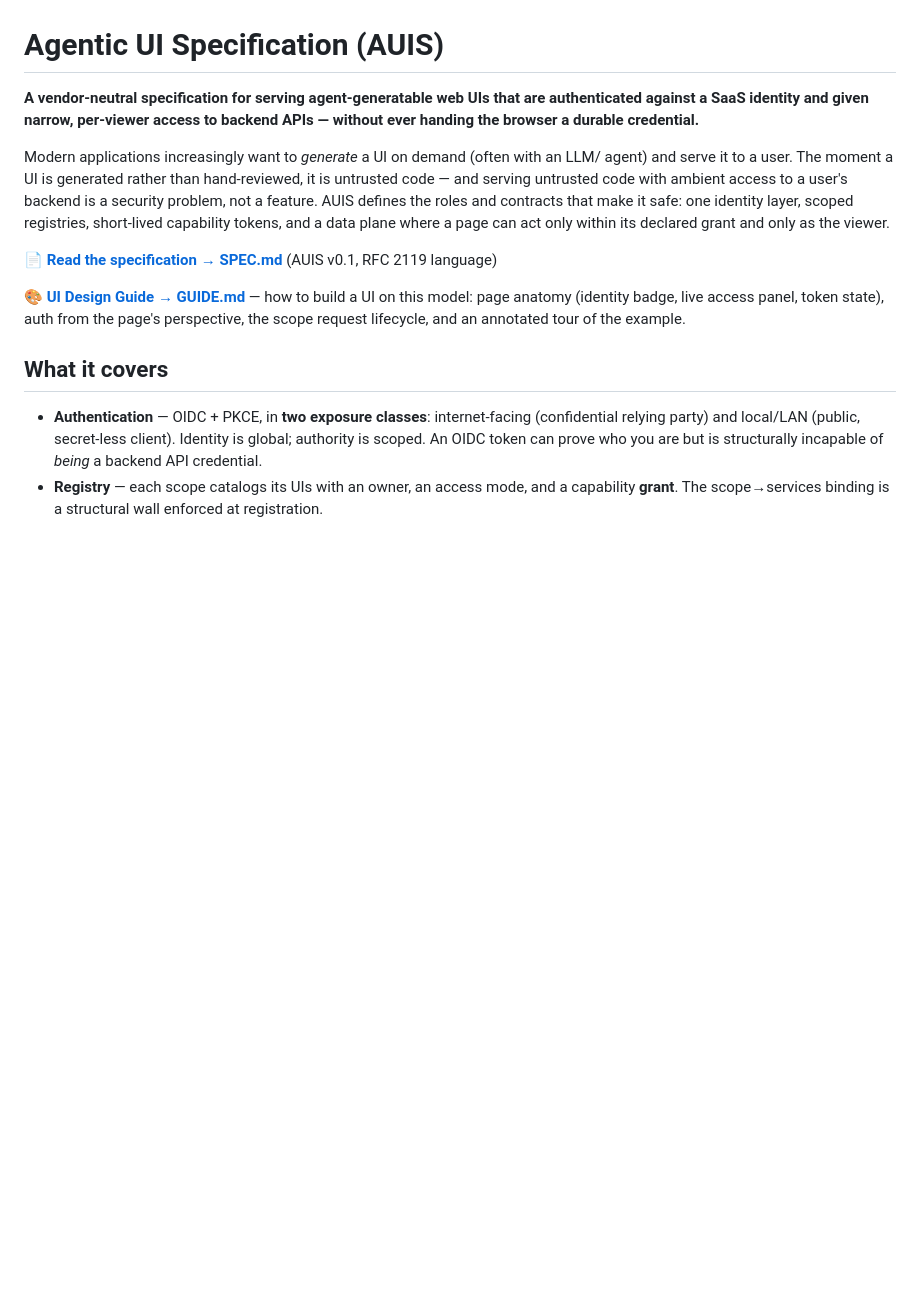
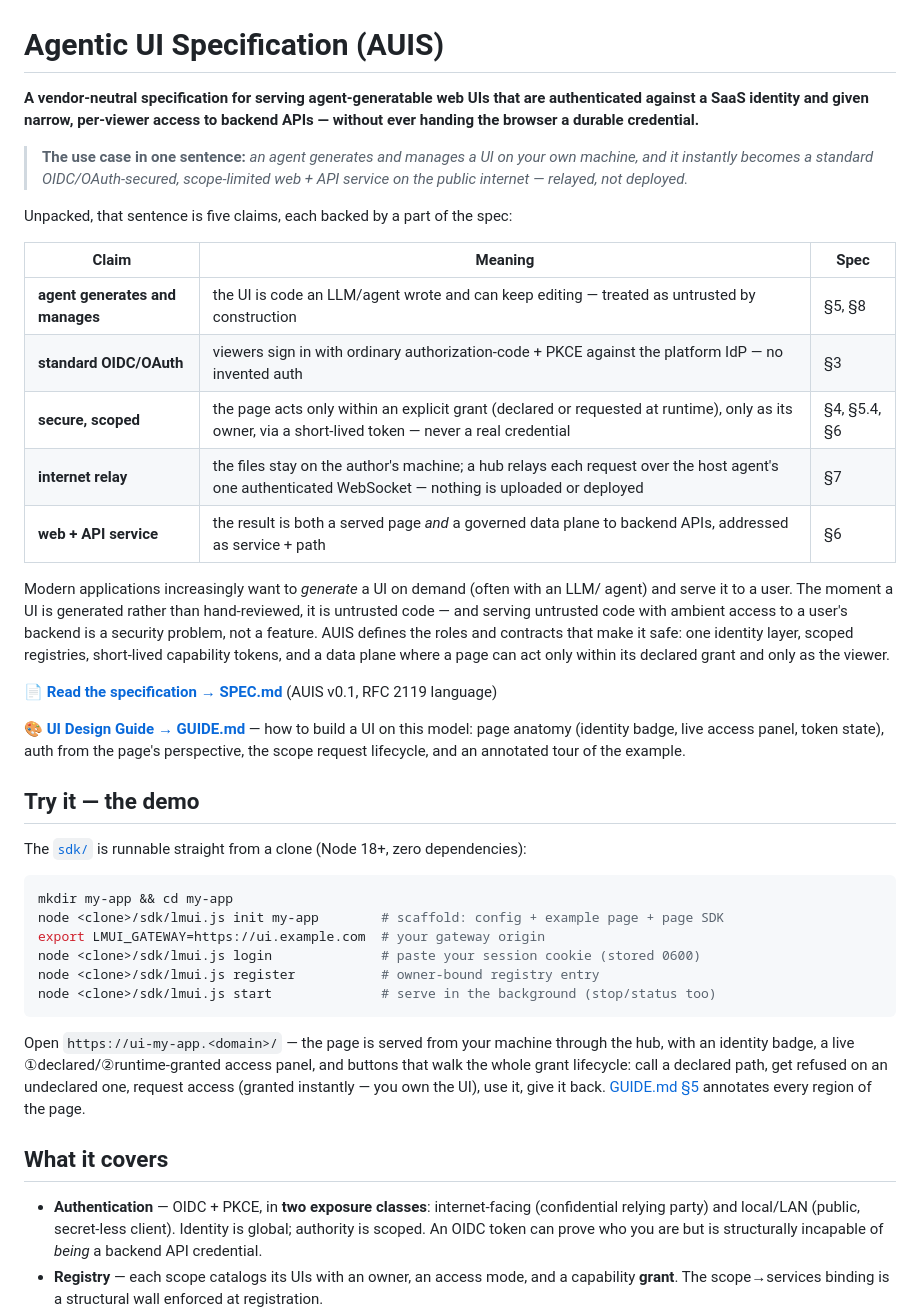
Before and after one commit to langmartai/agentic-ui-spec, a Markdown page: README.md, the part around the change. Drawn GitHub-style; blank space fills up the shorter version.

Commit message:
readme: the use case in one sentence (unpacked claim by claim) + runnable demo
'An agent generates and manages a UI on your own machine, and it instantly
becomes a standard OIDC/OAuth-secured, scope-limited web + API service on
the public internet — relayed, not deployed.' Each claim mapped to its spec
section. Demo section: the five-command clone-to-serving walkthrough and
what the example page shows.

Co-Authored-By: Claude <noreply@anthropic.com>

````diff
--- a/README.md
+++ b/README.md
@@ -3,6 +3,20 @@
 **A vendor-neutral specification for serving agent-generatable web UIs that are
 authenticated against a SaaS identity and given narrow, per-viewer access to backend
 APIs — without ever handing the browser a durable credential.**
+
+> **The use case in one sentence:** *an agent generates and manages a UI on your own
+> machine, and it instantly becomes a standard OIDC/OAuth-secured, scope-limited web +
+> API service on the public internet — relayed, not deployed.*
+
+Unpacked, that sentence is five claims, each backed by a part of the spec:
+
+| Claim | Meaning | Spec |
+|---|---|---|
+| **agent generates and manages** | the UI is code an LLM/agent wrote and can keep editing — treated as untrusted by construction | §5, §8 |
+| **standard OIDC/OAuth** | viewers sign in with ordinary authorization-code + PKCE against the platform IdP — no invented auth | §3 |
+| **secure, scoped** | the page acts only within an explicit grant (declared or requested at runtime), only as its owner, via a short-lived token — never a real credential | §4, §5.4, §6 |
+| **internet relay** | the files stay on the author's machine; a hub relays each request over the host agent's one authenticated WebSocket — nothing is uploaded or deployed | §7 |
+| **web + API service** | the result is both a served page *and* a governed data plane to backend APIs, addressed as service + path | §6 |
 
 Modern applications increasingly want to *generate* a UI on demand (often with an LLM/
 agent) and serve it to a user. The moment a UI is generated rather than hand-reviewed, it
@@ -16,6 +30,25 @@ where a page can act only within its declared grant and only as the viewer.
 🎨 **[UI Design Guide → GUIDE.md](GUIDE.md)** — how to build a UI on this model: page
 anatomy (identity badge, live access panel, token state), auth from the page's
 perspective, the scope request lifecycle, and an annotated tour of the example.
+
+## Try it — the demo
+
+The [`sdk/`](sdk/) is runnable straight from a clone (Node 18+, zero dependencies):
+
+```bash
+mkdir my-app && cd my-app
+node <clone>/sdk/lmui.js init my-app        # scaffold: config + example page + page SDK
+export LMUI_GATEWAY=https://ui.example.com  # your gateway origin
+node <clone>/sdk/lmui.js login              # paste your session cookie (stored 0600)
+node <clone>/sdk/lmui.js register           # owner-bound registry entry
+node <clone>/sdk/lmui.js start              # serve in the background (stop/status too)
+```
+
+Open `https://ui-my-app.<domain>/` — the page is served from your machine through the
+hub, with an identity badge, a live ①declared/②runtime-granted access panel, and
+buttons that walk the whole grant lifecycle: call a declared path, get refused on an
+undeclared one, request access (granted instantly — you own the UI), use it, give it
+back. [GUIDE.md §5](GUIDE.md) annotates every region of the page.
 
 ## What it covers
 
````
